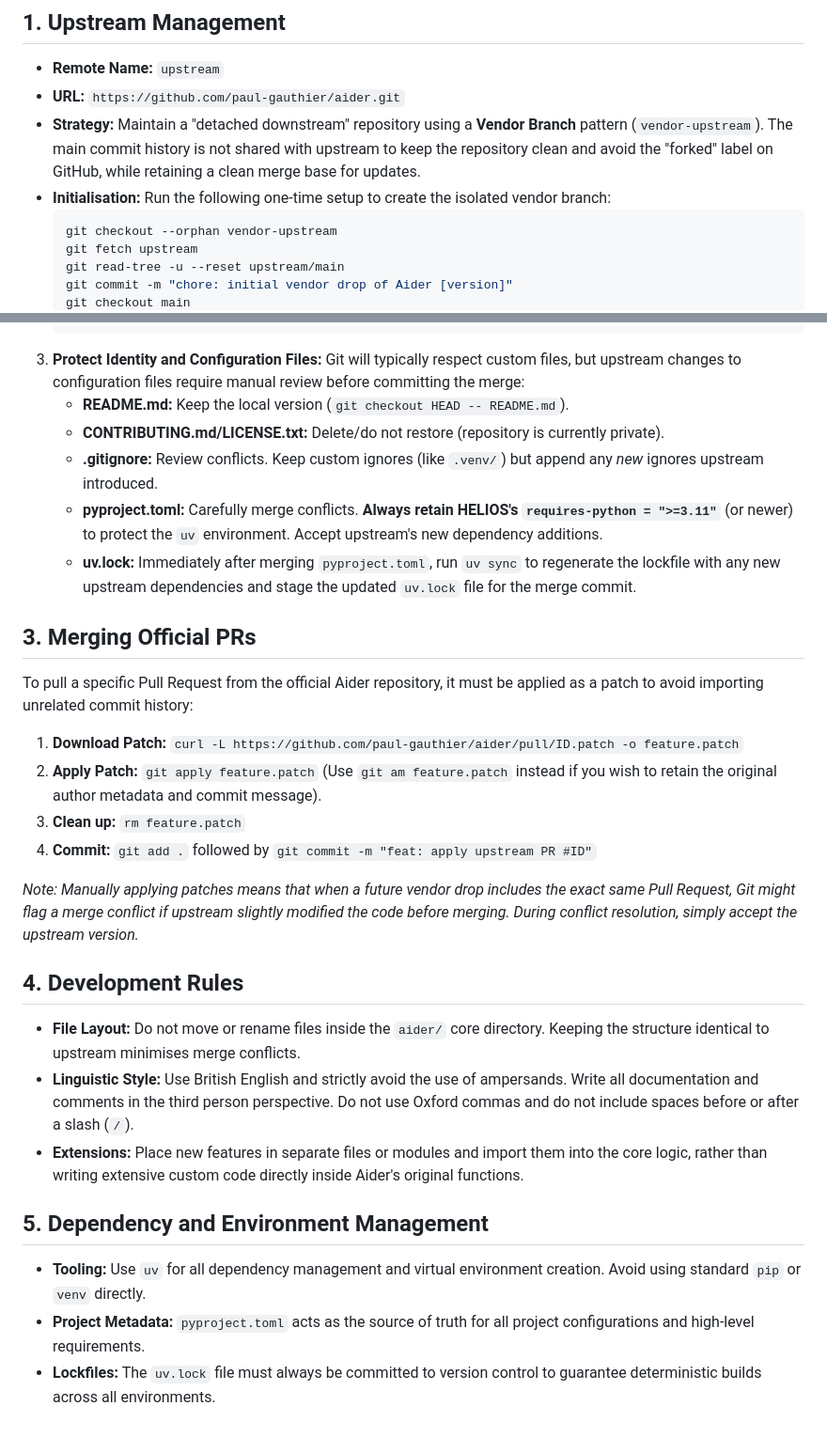
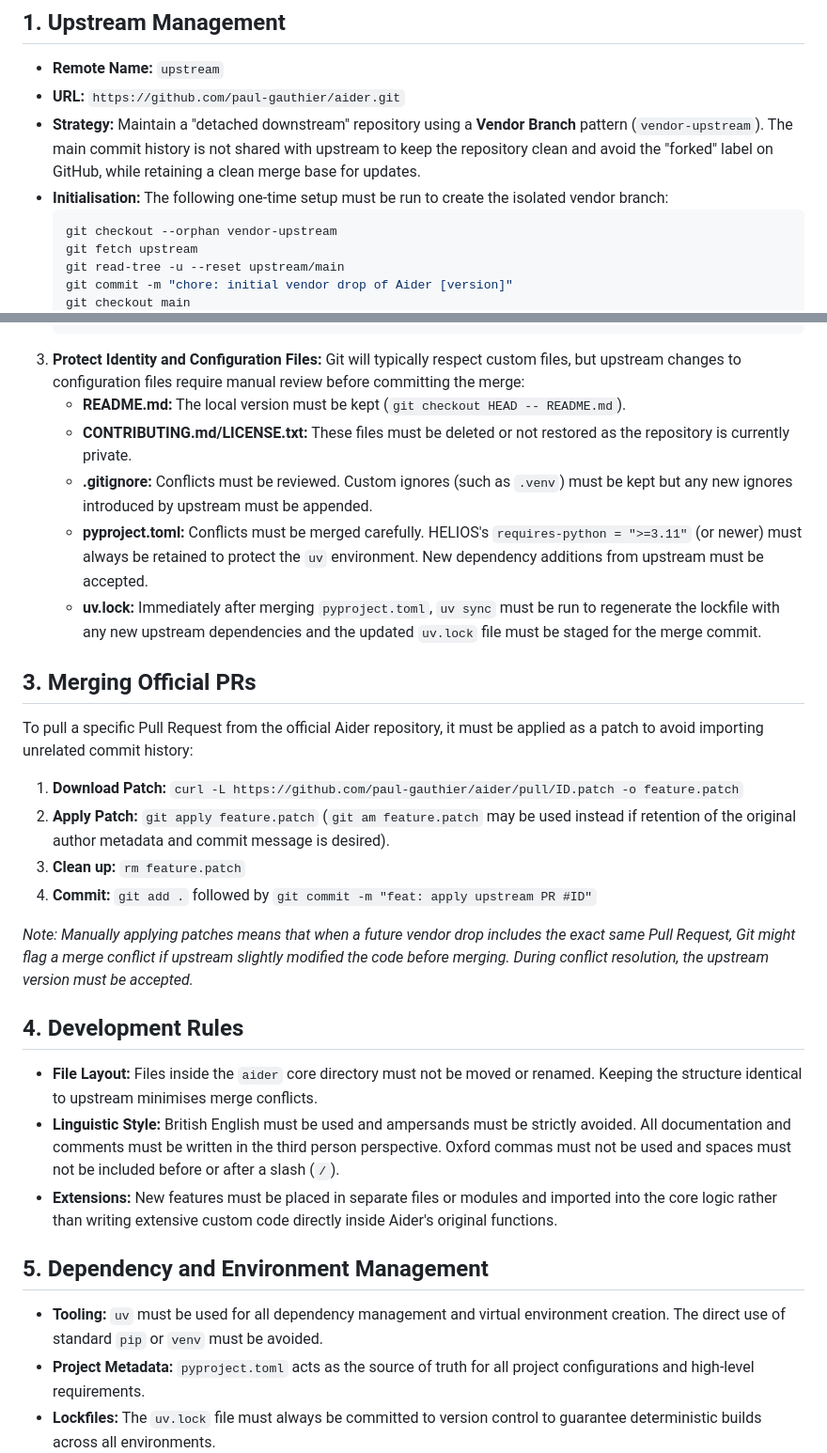
Before and after one commit to darklorddad/Project-HELIOS, a Markdown page: CONVENTIONS.md, 2 parts joined by grey strips. Shown at 94% size. Rendered like a GitHub page; blank space fills up the shorter version.

Commit message:
docs: enforce third-person perspective and slash spacing rules

````diff
--- a/CONVENTIONS.md
+++ b/CONVENTIONS.md
@@ -4,7 +4,7 @@
 *   **Remote Name:** `upstream`
 *   **URL:** `https://github.com/paul-gauthier/aider.git`
 *   **Strategy:** Maintain a "detached downstream" repository using a **Vendor Branch** pattern (`vendor-upstream`). The main commit history is not shared with upstream to keep the repository clean and avoid the "forked" label on GitHub, while retaining a clean merge base for updates.
-*   **Initialisation:** Run the following one-time setup to create the isolated vendor branch:
+*   **Initialisation:** The following one-time setup must be run to create the isolated vendor branch:
     ```bash
     git checkout --orphan vendor-upstream
     git fetch upstream
@@ -29,28 +29,28 @@ When importing new releases or batches of updates from the official Aider reposi
     git merge vendor-upstream
     ```
 3.  **Protect Identity and Configuration Files:** Git will typically respect custom files, but upstream changes to configuration files require manual review before committing the merge:
-    *   **README.md:** Keep the local version (`git checkout HEAD -- README.md`).
-    *   **CONTRIBUTING.md/LICENSE.txt:** Delete/do not restore (repository is currently private).
-    *   **.gitignore:** Review conflicts. Keep custom ignores (like `.venv/`) but append any *new* ignores upstream introduced.
-    *   **pyproject.toml:** Carefully merge conflicts. **Always retain HELIOS's `requires-python = ">=3.11"`** (or newer) to protect the `uv` environment. Accept upstream's new dependency additions.
-    *   **uv.lock:** Immediately after merging `pyproject.toml`, run `uv sync` to regenerate the lockfile with any new upstream dependencies and stage the updated `uv.lock` file for the merge commit.
+    *   **README.md:** The local version must be kept (`git checkout HEAD -- README.md`).
+    *   **CONTRIBUTING.md/LICENSE.txt:** These files must be deleted or not restored as the repository is currently private.
+    *   **.gitignore:** Conflicts must be reviewed. Custom ignores (such as `.venv`) must be kept but any new ignores introduced by upstream must be appended.
+    *   **pyproject.toml:** Conflicts must be merged carefully. HELIOS's `requires-python = ">=3.11"` (or newer) must always be retained to protect the `uv` environment. New dependency additions from upstream must be accepted.
+    *   **uv.lock:** Immediately after merging `pyproject.toml`, `uv sync` must be run to regenerate the lockfile with any new upstream dependencies and the updated `uv.lock` file must be staged for the merge commit.
 
 ## 3. Merging Official PRs
 To pull a specific Pull Request from the official Aider repository, it must be applied as a patch to avoid importing unrelated commit history:
 1.  **Download Patch:** `curl -L https://github.com/paul-gauthier/aider/pull/ID.patch -o feature.patch`
-2.  **Apply Patch:** `git apply feature.patch` (Use `git am feature.patch` instead if you wish to retain the original author metadata and commit message).
+2.  **Apply Patch:** `git apply feature.patch` (`git am feature.patch` may be used instead if retention of the original author metadata and commit message is desired).
 3.  **Clean up:** `rm feature.patch`
 4.  **Commit:** `git add .` followed by `git commit -m "feat: apply upstream PR #ID"`
 
-*Note: Manually applying patches means that when a future vendor drop includes the exact same Pull Request, Git might flag a merge conflict if upstream slightly modified the code before merging. During conflict resolution, simply accept the upstream version.*
+*Note: Manually applying patches means that when a future vendor drop includes the exact same Pull Request, Git might flag a merge conflict if upstream slightly modified the code before merging. During conflict resolution, the upstream version must be accepted.*
 
 ## 4. Development Rules
-*   **File Layout:** Do not move or rename files inside the `aider/` core directory. Keeping the structure identical to upstream minimises merge conflicts.
-*   **Linguistic Style:** Use British English and strictly avoid the use of ampersands. Write all documentation and comments in the third person perspective. Do not use Oxford commas and do not include spaces before or after a slash (`/`).
-*   **Extensions:** Place new features in separate files or modules and import them into the core logic, rather than writing extensive custom code directly inside Aider's original functions.
+*   **File Layout:** Files inside the `aider` core directory must not be moved or renamed. Keeping the structure identical to upstream minimises merge conflicts.
+*   **Linguistic Style:** British English must be used and ampersands must be strictly avoided. All documentation and comments must be written in the third person perspective. Oxford commas must not be used and spaces must not be included before or after a slash (`/`).
+*   **Extensions:** New features must be placed in separate files or modules and imported into the core logic rather than writing extensive custom code directly inside Aider's original functions.
 
 ## 5. Dependency and Environment Management
-*   **Tooling:** Use `uv` for all dependency management and virtual environment creation. Avoid using standard `pip` or `venv` directly.
+*   **Tooling:** `uv` must be used for all dependency management and virtual environment creation. The direct use of standard `pip` or `venv` must be avoided.
 *   **Project Metadata:** `pyproject.toml` acts as the source of truth for all project configurations and high-level requirements.
 *   **Lockfiles:** The `uv.lock` file must always be committed to version control to guarantee deterministic builds across all environments.
 *   **Python Version:** The `.python-version` file must be committed to enforce the baseline Python interpreter for the project.
````
